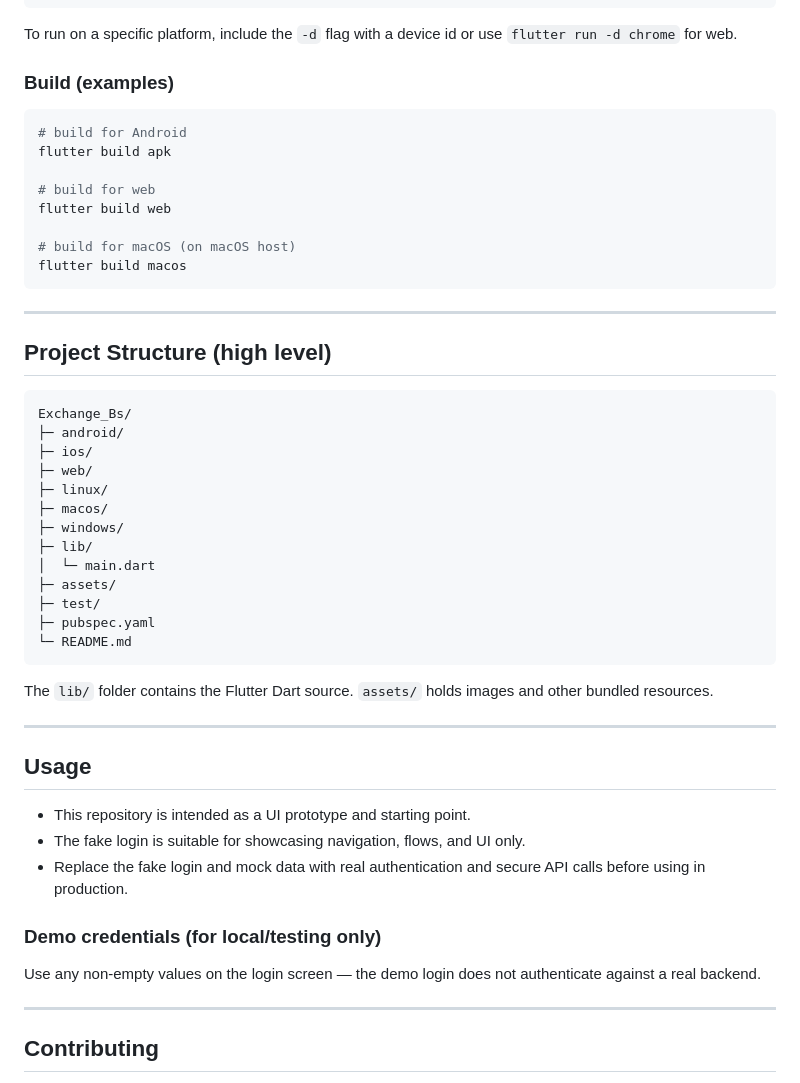
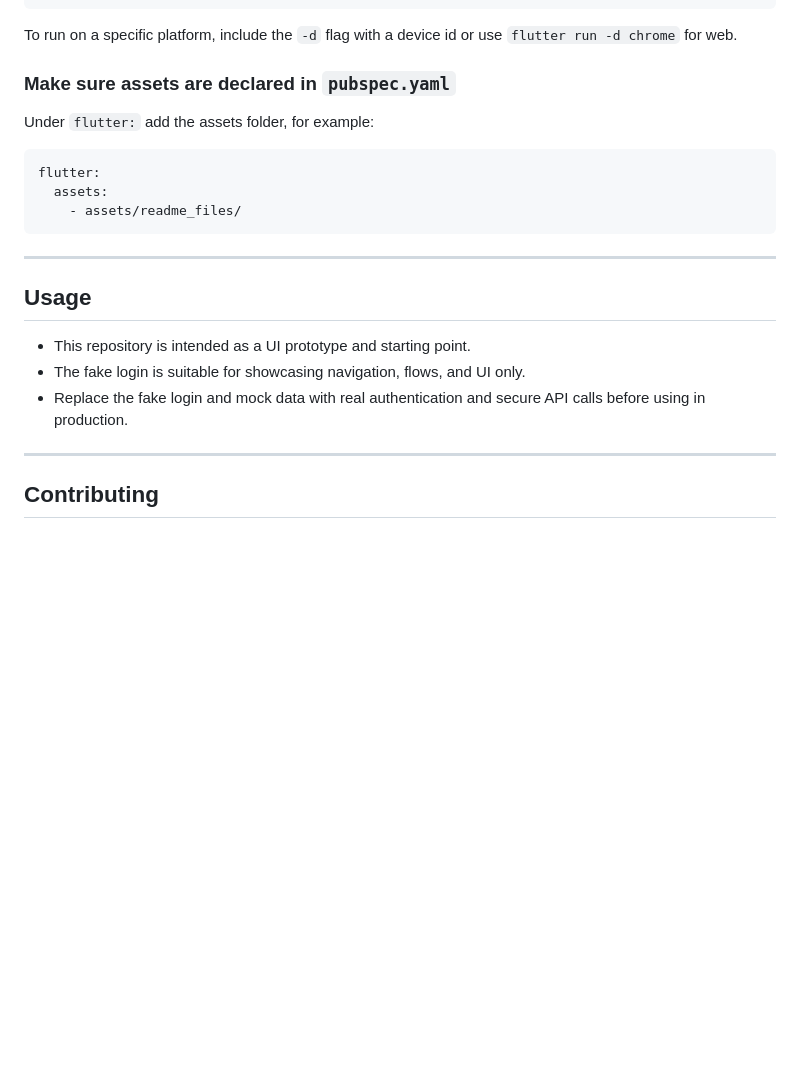
Before and after one commit to NanoLifeM/Exchange_Bs, a Markdown page: README.md, the part around the change printed below. GitHub-like rendering; blank space fills up the shorter version.

````diff
--- a/README.md
+++ b/README.md
@@ -57,40 +118,15 @@ flutter run
 
 To run on a specific platform, include the `-d` flag with a device id or use `flutter run -d chrome` for web.
 
-### Build (examples)
+### Make sure assets are declared in `pubspec.yaml`
 
-```bash
-# build for Android
-flutter build apk
+Under `flutter:` add the assets folder, for example:
 
-# build for web
-flutter build web
-
-# build for macOS (on macOS host)
-flutter build macos
+```yaml
+flutter:
+  assets:
+    - assets/readme_files/
 ```
-
----
-
-## Project Structure (high level)
-
-```
-Exchange_Bs/
-├─ android/
-├─ ios/
-├─ web/
-├─ linux/
-├─ macos/
-├─ windows/
-├─ lib/
-│  └─ main.dart
-├─ assets/
-├─ test/
-├─ pubspec.yaml
-└─ README.md
-```
-
-The `lib/` folder contains the Flutter Dart source. `assets/` holds images and other bundled resources.
 
 ---
 
@@ -99,10 +135,6 @@ The `lib/` folder contains the Flutter Dart source. `assets/` holds images and o
 * This repository is intended as a UI prototype and starting point.
 * The fake login is suitable for showcasing navigation, flows, and UI only.
 * Replace the fake login and mock data with real authentication and secure API calls before using in production.
-
-### Demo credentials (for local/testing only)
-
-Use any non-empty values on the login screen — the demo login does not authenticate against a real backend.
 
 ---
 
````
Also changed, not shown: other parts of README.md (+71 -10 lines).
